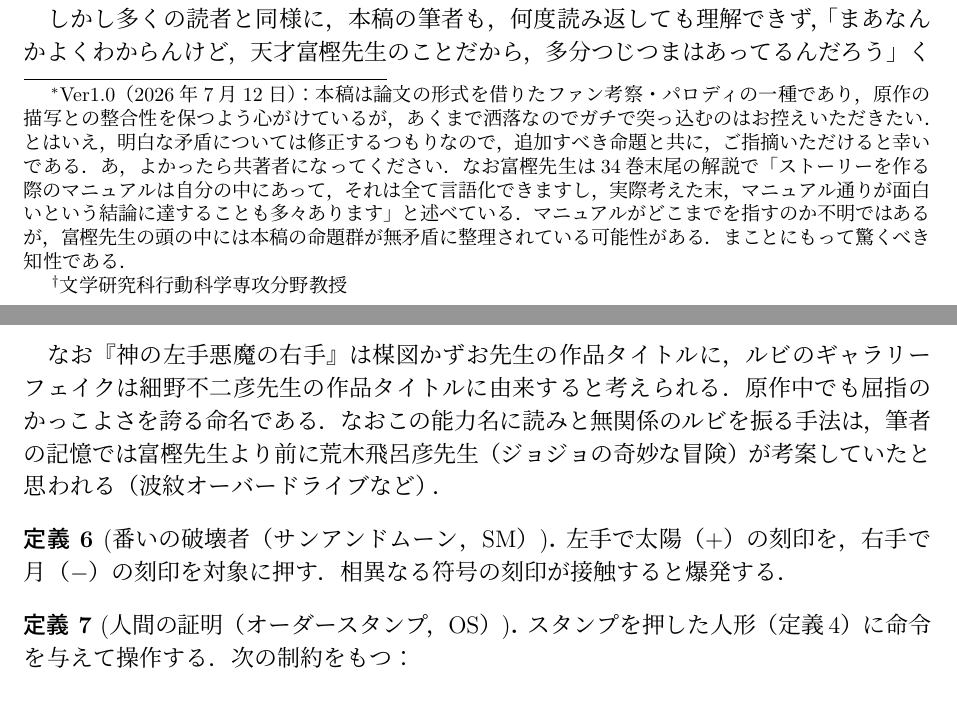
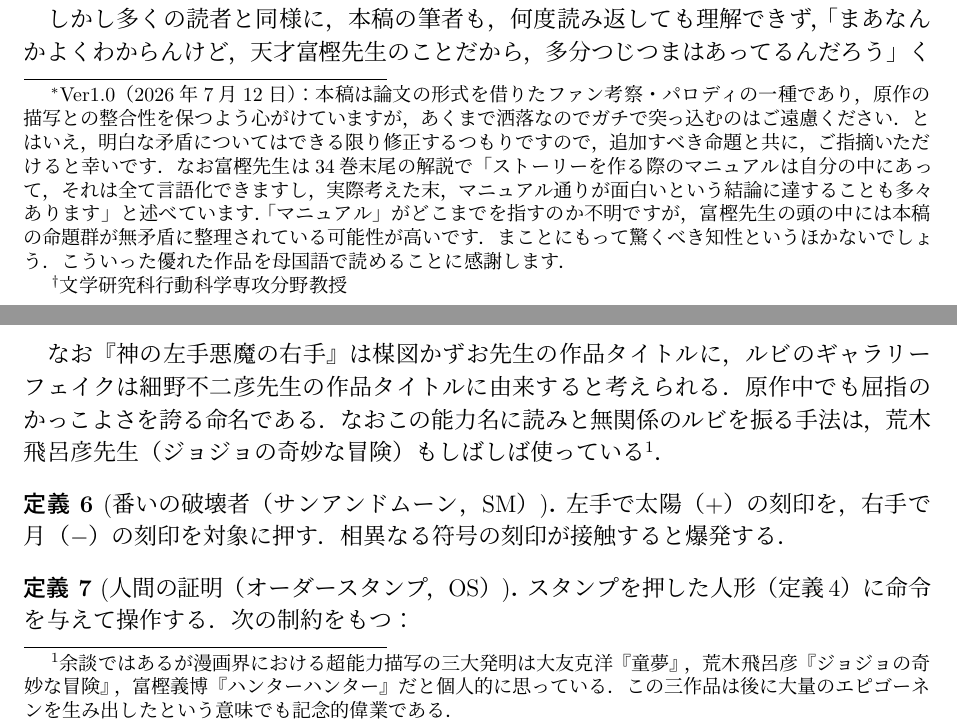
Before and after one commit to HiroshiHamada/chrollo-vs-hisoka, a LaTeX document (Chrollo_vs_Hisoka.tex): two parts of pages 1 and 3 of 13, joined at a grey line, cut so that both start at the same text. Compiled offline with pLaTeX and dvipdfmx.

Commit message:
Refine paper tone and add Jojo footnote
- Soften footnote wording (polite form)
- Add footnote on three great manga superpower systems (Otomo/Araki/Togashi)
- Minor honorific fixes for Togashi

```diff
--- a/Chrollo_vs_Hisoka.tex
+++ b/Chrollo_vs_Hisoka.tex
@@ -36,8 +36,8 @@
 \newcommand{\CH}{\mathrm{CH}}    % 転校生（コンバートハンズ）
 \newcommand{\SM}{\mathrm{SM}}    % サンアンドムーン
 
-\title{クロロ対ヒソカ戦におけるコンボの理解\footnote{Ver1.0（2026年7月12日）：本稿は論文の形式を借りたファン考察・パロディの一種であり，原作の描写との整合性を保つよう心がけているが，あくまで洒落なのでガチで突っ込むのはお控えいただきたい．とはいえ，明白な矛盾については修正するつもりなので，追加すべき命題と共に，ご指摘いただけると幸いである．あ，よかったら共著者になってください．
-なお富樫先生は34巻末尾の解説で「ストーリーを作る際のマニュアルは自分の中にあって，それは全て言語化できますし，実際考えた末，マニュアル通りが面白いという結論に達することも多々あります」と述べている．マニュアルがどこまでを指すのか不明ではあるが，富樫先生の頭の中には本稿の命題群が無矛盾に整理されている可能性がある．まことにもって驚くべき知性である．}\\
+\title{クロロ対ヒソカ戦におけるコンボの理解\footnote{Ver1.0（2026年7月12日）：本稿は論文の形式を借りたファン考察・パロディの一種であり，原作の描写との整合性を保つよう心がけていますが，あくまで洒落なのでガチで突っ込むのはご遠慮ください．とはいえ，明白な矛盾についてはできる限り修正するつもりですので，追加すべき命題と共に，ご指摘いただけると幸いです．
+なお富樫先生は34巻末尾の解説で「ストーリーを作る際のマニュアルは自分の中にあって，それは全て言語化できますし，実際考えた末，マニュアル通りが面白いという結論に達することも多々あります」と述べています．「マニュアル」がどこまでを指すのか不明ですが，富樫先生の頭の中には本稿の命題群が無矛盾に整理されている可能性が高いです．まことにもって驚くべき知性というほかないでしょう．こういった優れた作品を母国語で読めることに感謝します．}\\
 \large ― 形式的体系化の試み ―}
 \author{浜田　宏\\東北大学大学院\footnote{文学研究科行動科学専攻分野教授}}
 \date{}
@@ -146,7 +146,7 @@
 \end{definition}
 
 なお『神の左手悪魔の右手』は楳図かずお先生の作品タイトルに，ルビのギャラリーフェイクは細野不二彦先生の作品タイトルに由来すると考えられる．原作中でも屈指のかっこよさを誇る命名である．
-なおこの能力名に読みと無関係のルビを振る手法は，筆者の記憶では富樫先生より前に荒木飛呂彦先生（ジョジョの奇妙な冒険）が考案していたと思われる（波紋オーバードライブなど）．
+なおこの能力名に読みと無関係のルビを振る手法は，荒木飛呂彦先生（ジョジョの奇妙な冒険）もしばしば使っている\footnote{余談ではあるが漫画界における超能力描写の三大発明は大友克洋『童夢』，荒木飛呂彦『ジョジョの奇妙な冒険』，富樫義博『ハンターハンター』だと個人的に思っている．この三作品は後に大量のエピゴーネンを生み出したという意味でも記念的偉業である．}．
 
 
 \begin{definition}[番いの破壊者（サンアンドムーン，$\SM$）]\label{def:sm}
```
Also changed, not shown: Chrollo_vs_Hisoka.pdf, Chrollo_vs_Hisoka.tex (3 more changed lines).
